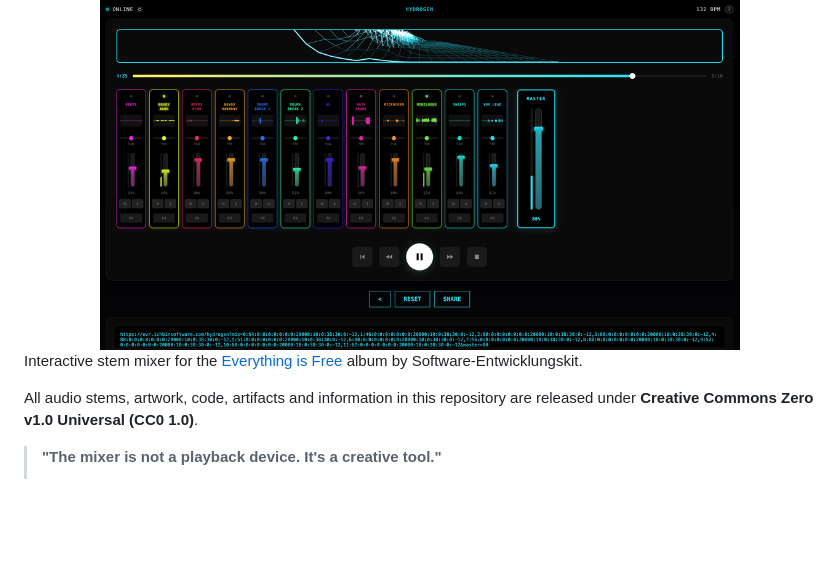
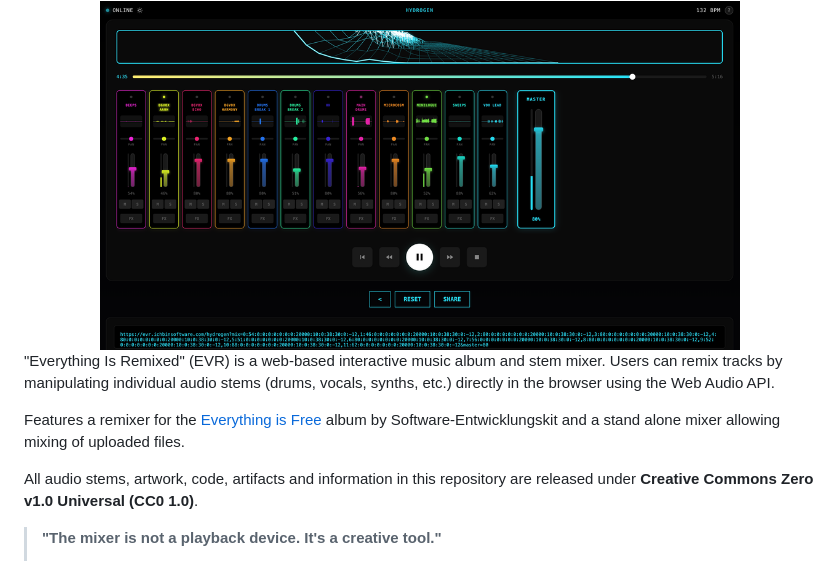
Before and after one commit to ichbinsoftware/everythingisremixed, a Markdown page: README.md, the part around the change. GitHub-like rendering; blank space fills up the shorter version.

```diff
--- a/README.md
+++ b/README.md
@@ -9,8 +9,10 @@
   <br/>
 </div>
 
+"Everything Is Remixed" (EVR) is a web-based interactive music album and stem mixer. Users can remix tracks by manipulating individual audio stems (drums, vocals, synths, etc.) directly in the browser using the Web Audio API.
 
-Interactive stem mixer for the [Everything is Free](https://github.com/ichbinsoftware/everythingisfree) album by Software-Entwicklungskit.
+
+Features a remixer for the [Everything is Free](https://github.com/ichbinsoftware/everythingisfree) album by Software-Entwicklungskit and a stand alone mixer allowing mixing of uploaded files.
 
 All audio stems, artwork, code, artifacts and information in this repository are released under **Creative Commons Zero v1.0 Universal (CC0 1.0)**.
 
```
Also changed, not shown: AGENTS.md (+1 -1 lines).
